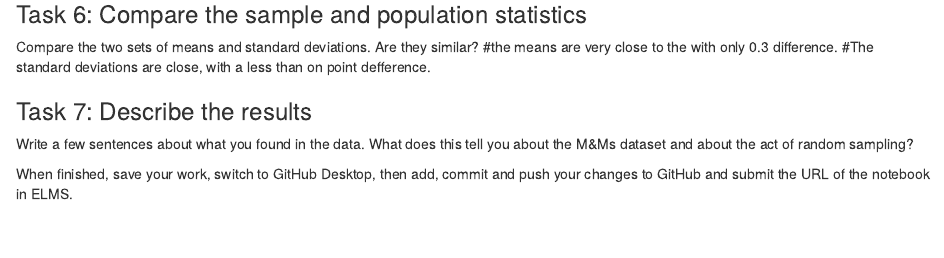
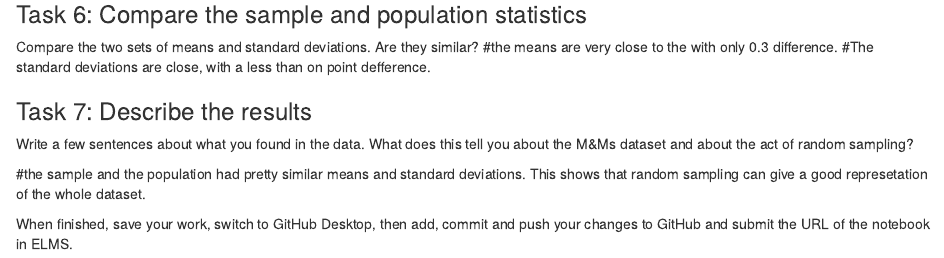
Before and after one commit to madelineseck/j405, an R Markdown document (HW7_MandMs.Rmd): the page in a window 1100 px wide, from 1320 px down. Rendered offline with R 4.5, knitr and Pandoc, with nearby package versions; some code elsewhere in the file could not run offline.

Commit message:
need to update task 7

```diff
--- a/HW7_MandMs.Rmd
+++ b/HW7_MandMs.Rmd
@@ -46,5 +46,6 @@ Compare the two sets of means and standard deviations. Are they similar?
 
 Write a few sentences about what you found in the data. What does this tell you about the M&Ms dataset and about the act of random sampling?
 
+#the sample and the population had pretty similar means and standard deviations. This shows that random sampling can  give a good represetation of the whole dataset.
 
 When finished, save your work, switch to GitHub Desktop, then add, commit and push your changes to GitHub and submit the URL of the notebook in ELMS.
```
Also changed, not shown: .RData, 1 other file.
